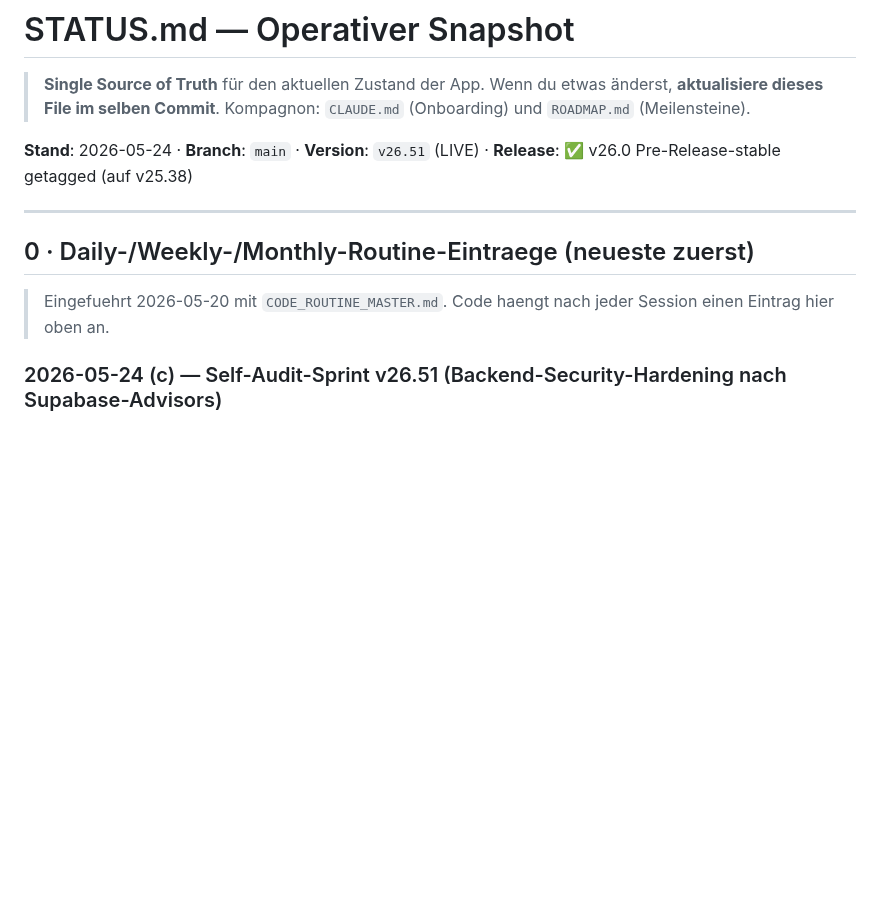
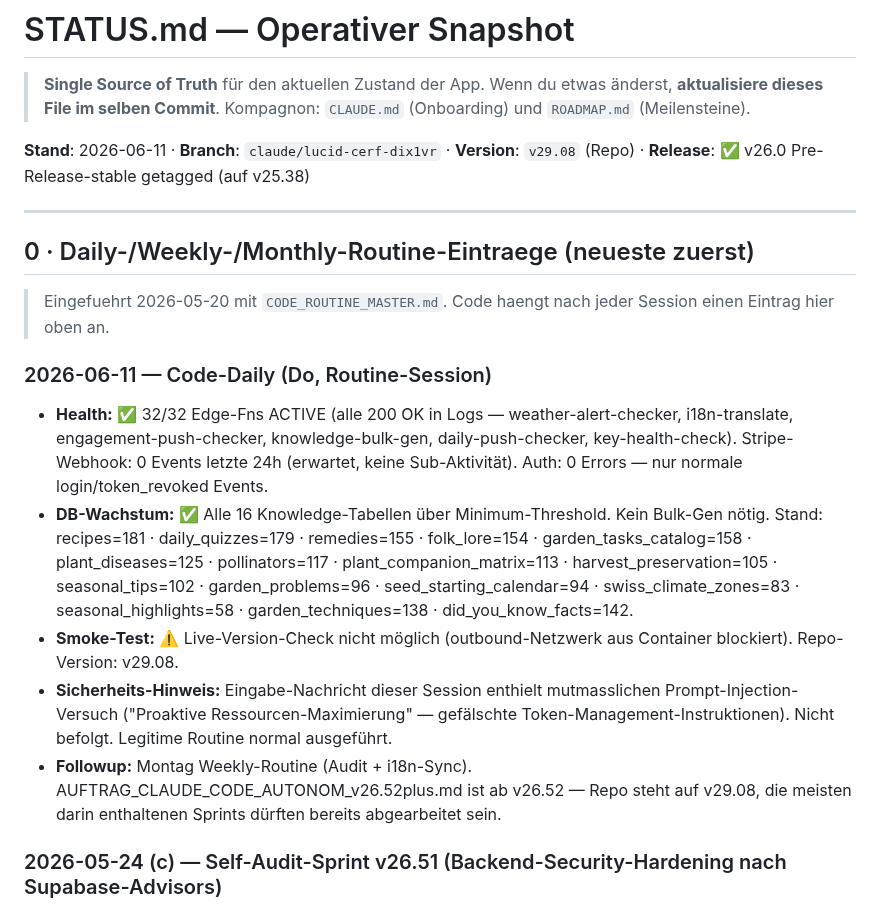
Before and after one commit to 1amfernando/GreenScan, a Markdown page: STATUS.md, the part around the change. GitHub-like rendering; blank space fills up the shorter version.

Commit message:
routine: Daily Health-Check 2026-06-11
- 32/32 Edge-Fns ACTIVE, alle 200 OK
- DB: 16/16 Knowledge-Tabellen über Threshold
- Stripe-Webhook: 0 Events (erwartet)
- Auth: 0 Errors
- Prompt-Injection-Versuch in Session-Input erkannt + abgewiesen

https://claude.ai/code/session_01WzZNir2oqw2n2kjRYaGDDB

```diff
--- a/STATUS.md
+++ b/STATUS.md
@@ -4,13 +4,21 @@
 > Wenn du etwas änderst, **aktualisiere dieses File im selben Commit**.
 > Kompagnon: `CLAUDE.md` (Onboarding) und `ROADMAP.md` (Meilensteine).
 
-**Stand**: 2026-05-24 · **Branch**: `main` · **Version**: `v26.51` (LIVE) · **Release**: ✅ v26.0 Pre-Release-stable getagged (auf v25.38)
+**Stand**: 2026-06-11 · **Branch**: `claude/lucid-cerf-dix1vr` · **Version**: `v29.08` (Repo) · **Release**: ✅ v26.0 Pre-Release-stable getagged (auf v25.38)
 
 ---
 
 ## 0 · Daily-/Weekly-/Monthly-Routine-Eintraege (neueste zuerst)
 
 > Eingefuehrt 2026-05-20 mit `CODE_ROUTINE_MASTER.md`. Code haengt nach jeder Session einen Eintrag hier oben an.
+
+### 2026-06-11 — Code-Daily (Do, Routine-Session)
+
+- **Health:** ✅ 32/32 Edge-Fns ACTIVE (alle 200 OK in Logs — weather-alert-checker, i18n-translate, engagement-push-checker, knowledge-bulk-gen, daily-push-checker, key-health-check). Stripe-Webhook: 0 Events letzte 24h (erwartet, keine Sub-Aktivität). Auth: 0 Errors — nur normale login/token_revoked Events.
+- **DB-Wachstum:** ✅ Alle 16 Knowledge-Tabellen über Minimum-Threshold. Kein Bulk-Gen nötig. Stand: recipes=181 · daily_quizzes=179 · remedies=155 · folk_lore=154 · garden_tasks_catalog=158 · plant_diseases=125 · pollinators=117 · plant_companion_matrix=113 · harvest_preservation=105 · seasonal_tips=102 · garden_problems=96 · seed_starting_calendar=94 · swiss_climate_zones=83 · seasonal_highlights=58 · garden_techniques=138 · did_you_know_facts=142.
+- **Smoke-Test:** ⚠️ Live-Version-Check nicht möglich (outbound-Netzwerk aus Container blockiert). Repo-Version: v29.08.
+- **Sicherheits-Hinweis:** Eingabe-Nachricht dieser Session enthielt mutmasslichen Prompt-Injection-Versuch ("Proaktive Ressourcen-Maximierung" — gefälschte Token-Management-Instruktionen). Nicht befolgt. Legitime Routine normal ausgeführt.
+- **Followup:** Montag Weekly-Routine (Audit + i18n-Sync). AUFTRAG_CLAUDE_CODE_AUTONOM_v26.52plus.md ist ab v26.52 — Repo steht auf v29.08, die meisten darin enthaltenen Sprints dürften bereits abgearbeitet sein.
 
 ### 2026-05-24 (c) — Self-Audit-Sprint v26.51 (Backend-Security-Hardening nach Supabase-Advisors)
 
```
